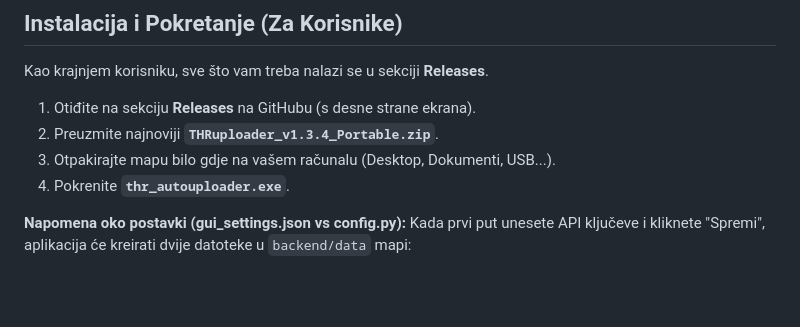
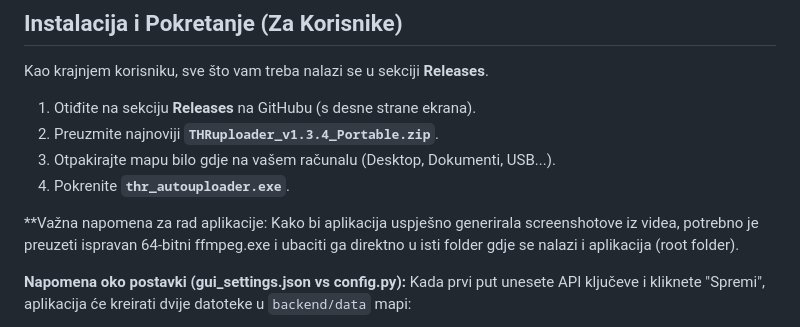
Before and after one commit to CudoMudo/THR-Autouploader, a Markdown page: README.md, the part around the change. Rendered like a GitHub page; blank space fills up the shorter version.

Commit message:
Update README.md
napomena za ffmpeg

```diff
--- a/README.md
+++ b/README.md
@@ -19,6 +19,8 @@ Kao krajnjem korisniku, sve što vam treba nalazi se u sekciji **Releases**.
 2. Preuzmite najnoviji **`THRuploader_v1.3.4_Portable.zip`**.
 3. Otpakirajte mapu bilo gdje na vašem računalu (Desktop, Dokumenti, USB...).
 4. Pokrenite **`thr_autouploader.exe`**.
+
+**Važna napomena za rad aplikacije: Kako bi aplikacija uspješno generirala screenshotove iz videa, potrebno je preuzeti ispravan 64-bitni ffmpeg.exe i ubaciti ga direktno u isti folder gdje se nalazi i aplikacija (root folder).
 
 **Napomena oko postavki (gui_settings.json vs config.py):**
 Kada prvi put unesete API ključeve i kliknete "Spremi", aplikacija će kreirati dvije datoteke u `backend/data` mapi:
```
